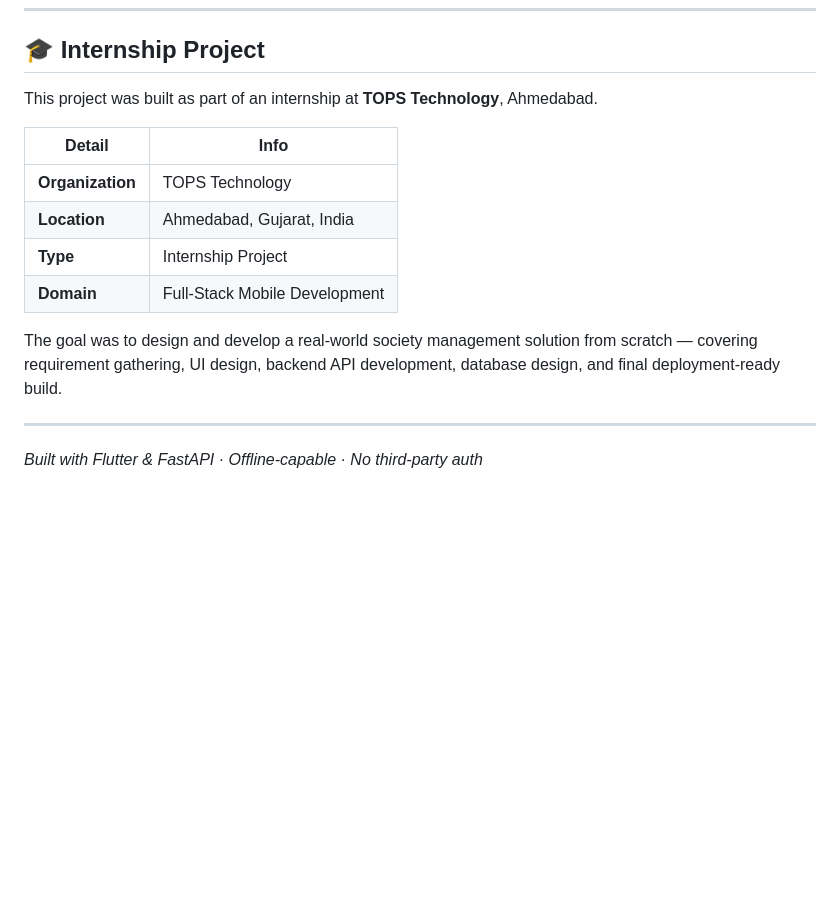
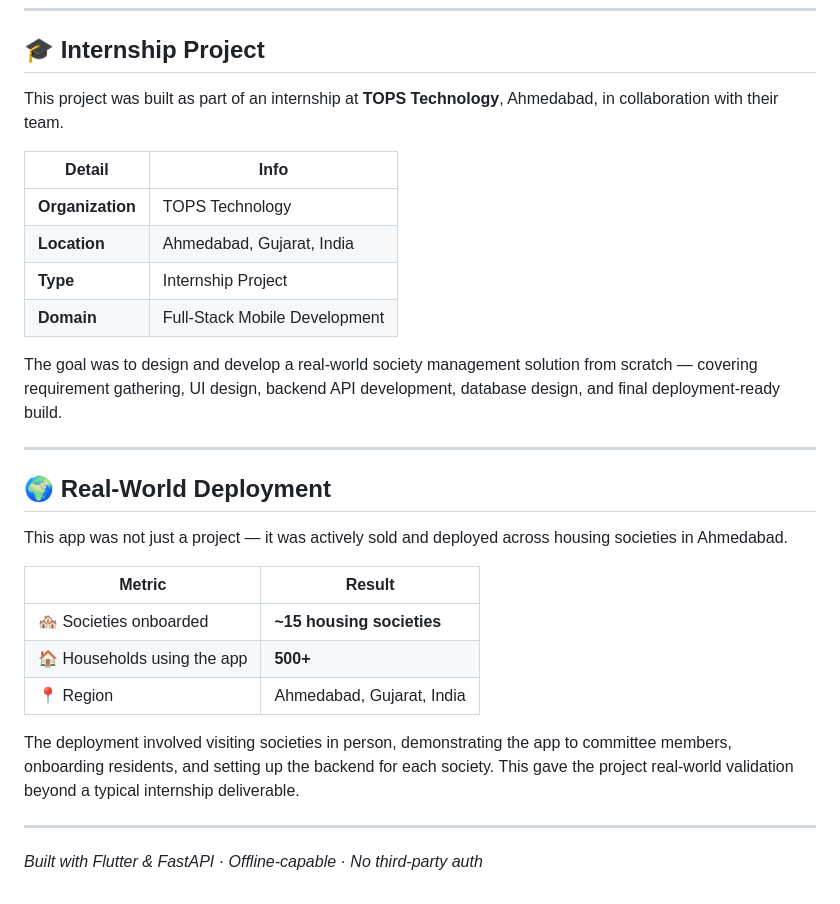
Before and after one commit to Aayush-Ramrakhyani/Digital_Society_App, a Markdown page: README.md, the part around the change. Drawn GitHub-style; blank space fills up the shorter version.

Commit message:
Add real-world deployment stats to README

```diff
--- a/README.md
+++ b/README.md
@@ -99,7 +99,7 @@ Pull requests are welcome. For major changes please open an issue first.
 
 ## 🎓 Internship Project
 
-This project was built as part of an internship at **TOPS Technology**, Ahmedabad.
+This project was built as part of an internship at **TOPS Technology**, Ahmedabad, in collaboration with their team.
 
 | Detail | Info |
 |--------|------|
@@ -112,4 +112,18 @@ The goal was to design and develop a real-world society management solution from
 
 ---
 
+## 🌍 Real-World Deployment
+
+This app was not just a project — it was actively sold and deployed across housing societies in Ahmedabad.
+
+| Metric | Result |
+|--------|--------|
+| 🏘️ Societies onboarded | **~15 housing societies** |
+| 🏠 Households using the app | **500+** |
+| 📍 Region | Ahmedabad, Gujarat, India |
+
+The deployment involved visiting societies in person, demonstrating the app to committee members, onboarding residents, and setting up the backend for each society. This gave the project real-world validation beyond a typical internship deliverable.
+
+---
+
 *Built with Flutter & FastAPI · Offline-capable · No third-party auth*
```
